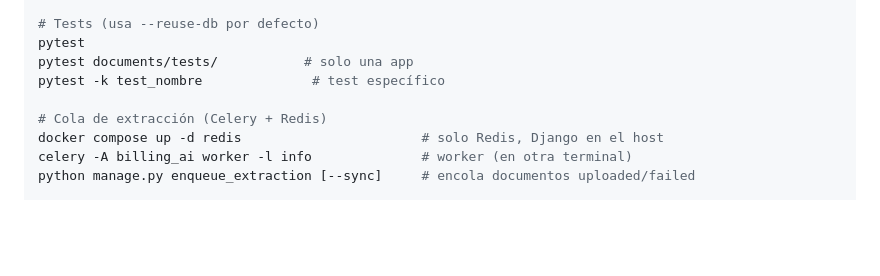
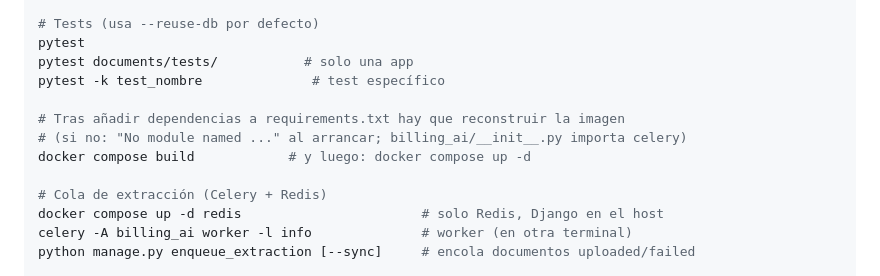
Before and after one commit to jesuslj0/facturia, a Markdown page: CLAUDE.md, the part around the change. GitHub-like rendering; blank space fills up the shorter version.

Commit message:
Docs: reconstruir la imagen Docker tras cambiar requirements
Co-Authored-By: Claude Sonnet 5.5 <noreply@anthropic.com>

```diff
--- a/CLAUDE.md
+++ b/CLAUDE.md
@@ -46,6 +46,10 @@ python manage.py migrate
 pytest
 pytest documents/tests/           # solo una app
 pytest -k test_nombre              # test específico
+
+# Tras añadir dependencias a requirements.txt hay que reconstruir la imagen
+# (si no: "No module named ..." al arrancar; billing_ai/__init__.py importa celery)
+docker compose build            # y luego: docker compose up -d
 
 # Cola de extracción (Celery + Redis)
 docker compose up -d redis                       # solo Redis, Django en el host
```
